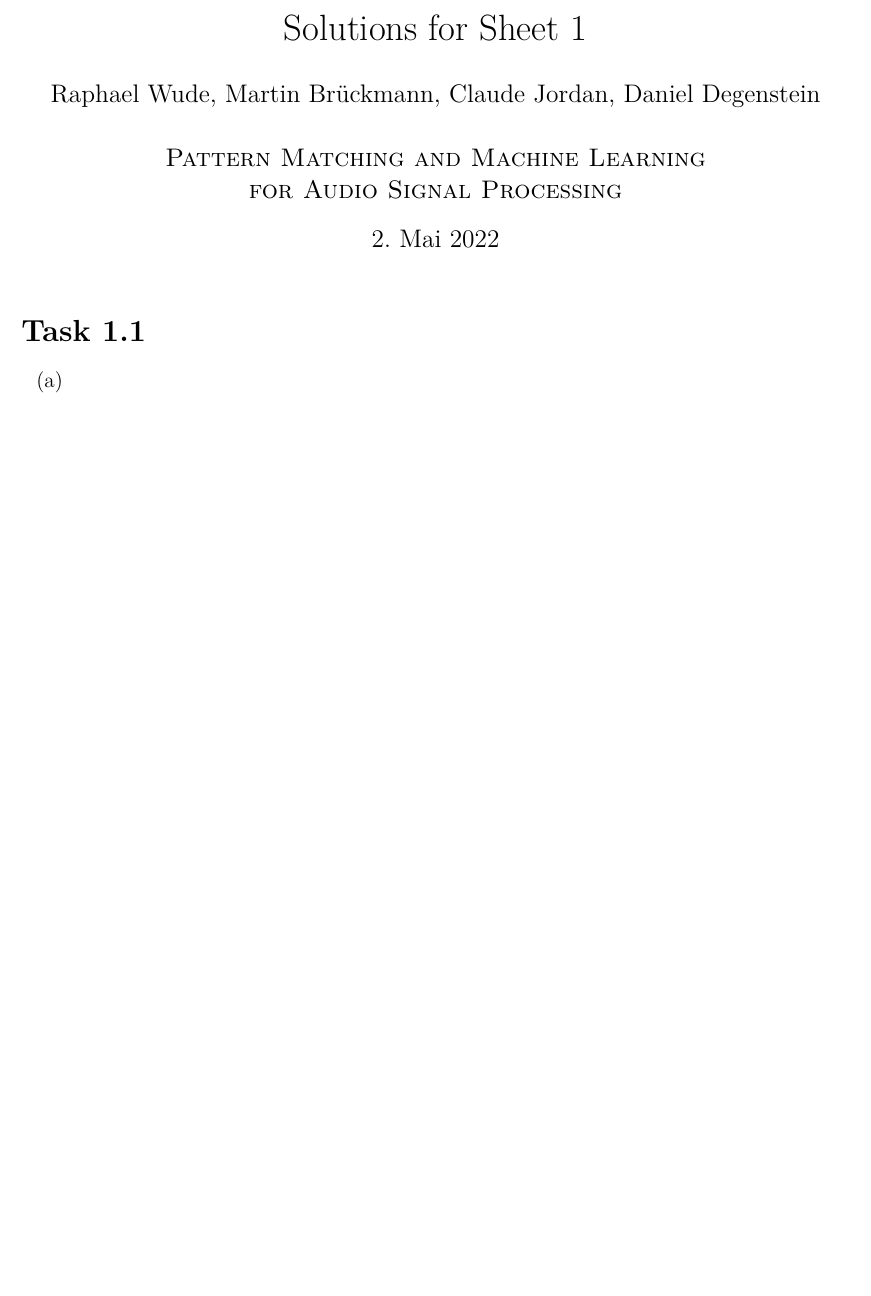
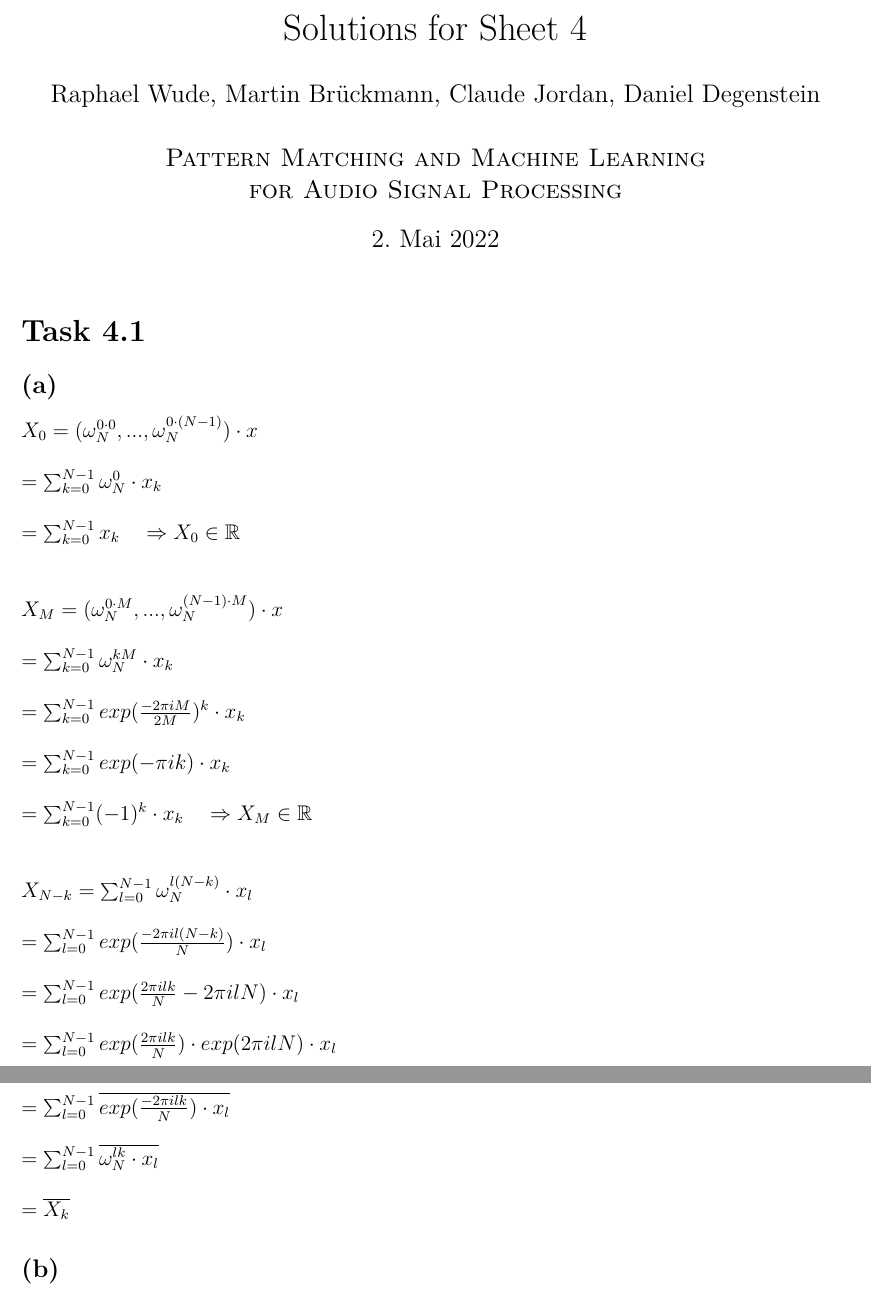
Before and after one commit to danee99/Pattern-Matching-Submissions, a LaTeX document (sheet 04/sheet 4.tex): part of the page before the commit and two parts of pages 1 and 2 of 2 after it, the two joined at a grey line, cut so that both start at the same text, the shorter picture padded with empty space. Compiled offline with pdfLaTeX.

Commit message:
Update sheet 4.tex
nr.1a

```diff
--- a/sheet 04/sheet 4.tex
+++ b/sheet 04/sheet 4.tex
@@ -34,18 +34,34 @@
 % --------------------------------------------------------------
 %                         Title Page
 % --------------------------------------------------------------
-\title{Solutions for Sheet 1}
+\title{Solutions for Sheet 4}
 \author{Raphael Wude, Martin Brückmann, Claude Jordan, Daniel Degenstein\\ \\
 \textsc{Pattern Matching and Machine Learning} \\
 \textsc{for Audio Signal Processing}}
 \maketitle
 
 % --------------------------------------------------------------
-%                         Task 1.1
+%                         Task 4.1
 % --------------------------------------------------------------
-\section*{Task 1.1}
-\begin{itemize}
-    \item[(a)]
-\end{itemize}
+\section*{Task 4.1}
+\subsection*{(a)}
+$X_{0}=(\omega^{0\cdot0}_{N},...,\omega^{0\cdot(N-1)}_{N})\cdot x$\\\\
+$=\sum^{N-1}_{k=0} \omega^{0}_{N}\cdot x_{k}$\\\\
+$=\sum^{N-1}_{k=0} x_{k} ~~~\Rightarrow X_{0} \in \mathbb{R}$\\\\\\
+$X_{M}=(\omega^{0\cdot M}_{N},...,\omega^{(N-1)\cdot M}_{N})\cdot x$\\\\
+$=\sum^{N-1}_{k=0} \omega^{kM}_{N}\cdot x_{k}$\\\\
+$=\sum^{N-1}_{k=0} exp(\frac{-2\pi iM}{2M})^{k}\cdot x_{k}$\\\\
+$=\sum^{N-1}_{k=0} exp(-\pi ik)\cdot x_{k}$\\\\
+$=\sum^{N-1}_{k=0} (-1)^{k}\cdot x_{k} ~~~\Rightarrow X_{M} \in \mathbb{R}$\\\\\\
+$X_{N-k}=\sum^{N-1}_{l=0} \omega^{l(N-k)}_{N}\cdot x_{l}$\\\\
+$=\sum^{N-1}_{l=0} exp(\frac{-2\pi il(N-k)}{N})\cdot x_{l}$\\\\
+$=\sum^{N-1}_{l=0} exp(\frac{2\pi ilk}{N}-2\pi ilN)\cdot x_{l}$\\\\
+$=\sum^{N-1}_{l=0} exp(\frac{2\pi ilk}{N})\cdot exp(2\pi ilN)\cdot x_{l}$\\\\
+$=\sum^{N-1}_{l=0} \overline{exp(\frac{-2\pi ilk}{N})\cdot x_{l}}$\\\\
+$=\sum^{N-1}_{l=0} \overline{\omega^{lk}_{N}\cdot x_{l}}$\\\\
+$=\overline{X_{k}}$
+
+\subsection*{(b)}
+
 
 \end{document}
```
